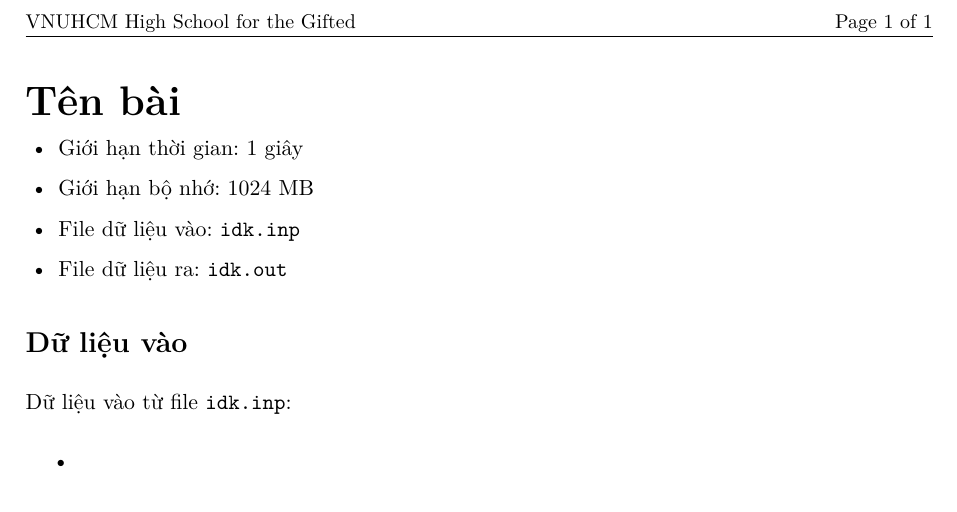
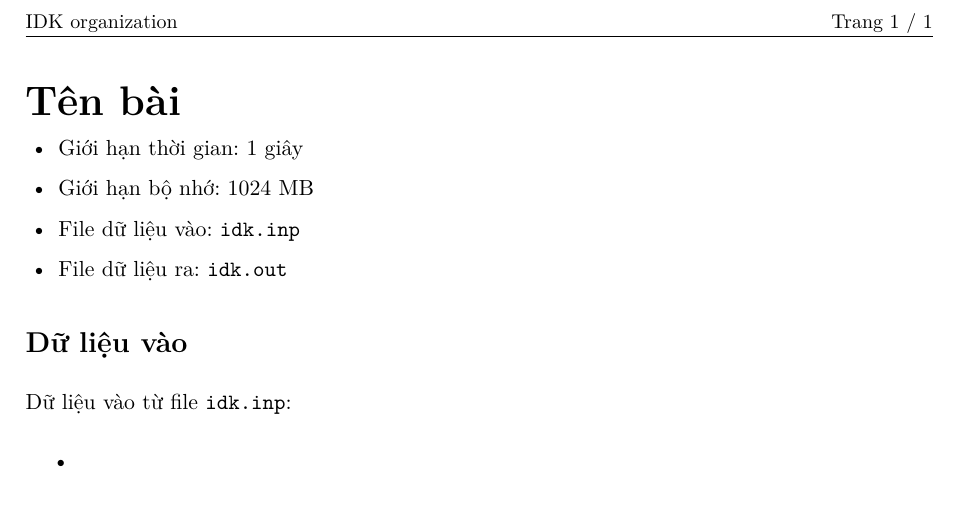
Before and after one commit to NgoQuocBinh/coding-templates, a LaTeX problem sheet (Problem Setting/TASKS_LATEX.tex): part of the page, cut at the place of the change. Compiled offline with XeLaTeX.

Commit message:
Update TASKS_LATEX.tex

```diff
--- a/Problem Setting/TASKS_LATEX.tex
+++ b/Problem Setting/TASKS_LATEX.tex
@@ -31,8 +31,8 @@
 
 \pagestyle{fancy}
 \fancyhf{}
-\fancyhead[L]{\small VNUHCM High School for the Gifted}
-\fancyhead[R]{\small Page \thepage\ of \pageref{LastPage}}
+\fancyhead[L]{\small IDK organization}
+\fancyhead[R]{\small Trang \thepage\ / \pageref{LastPage}}
 \renewcommand{\headrulewidth}{0.4pt}
 \renewcommand{\footrulewidth}{0pt}
 
```
